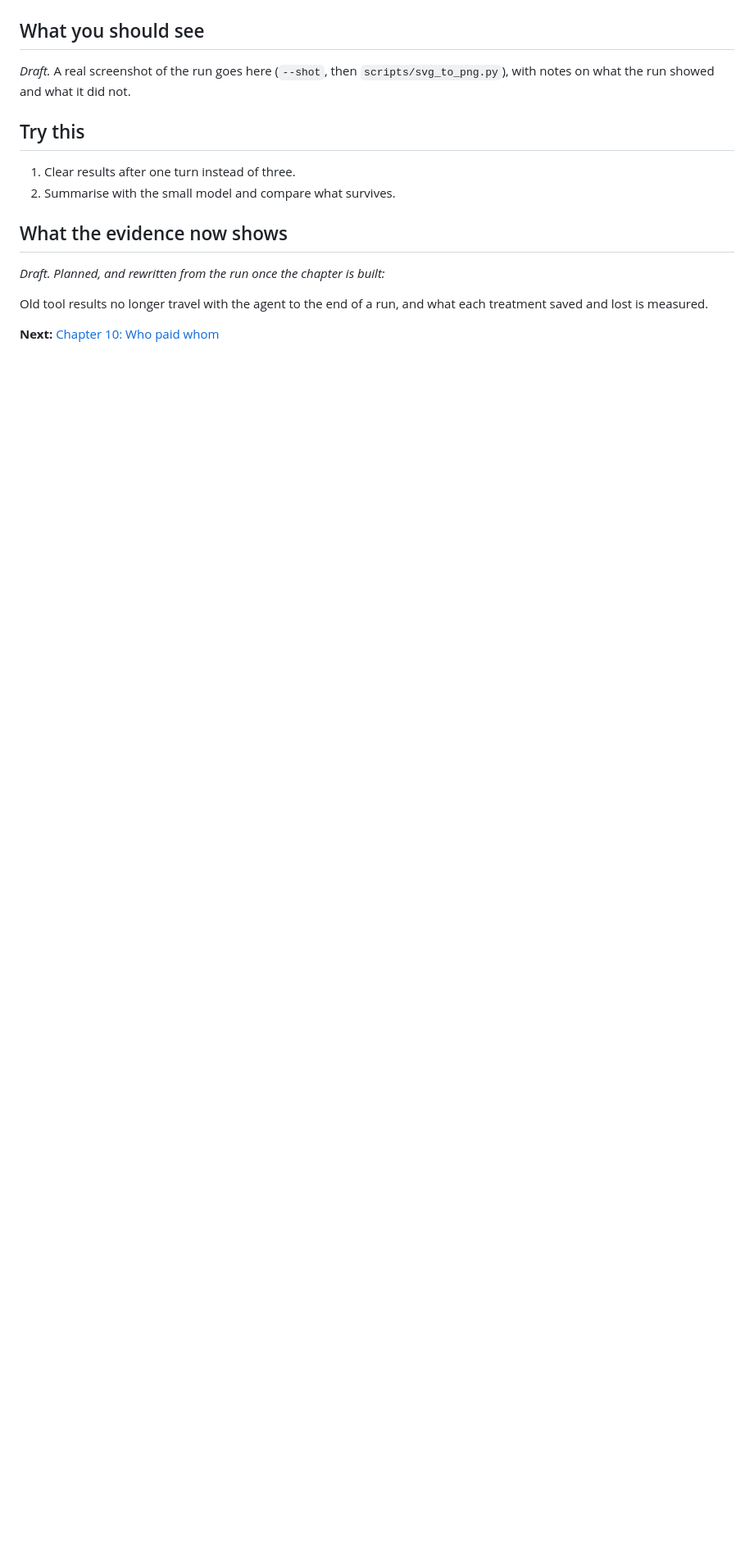
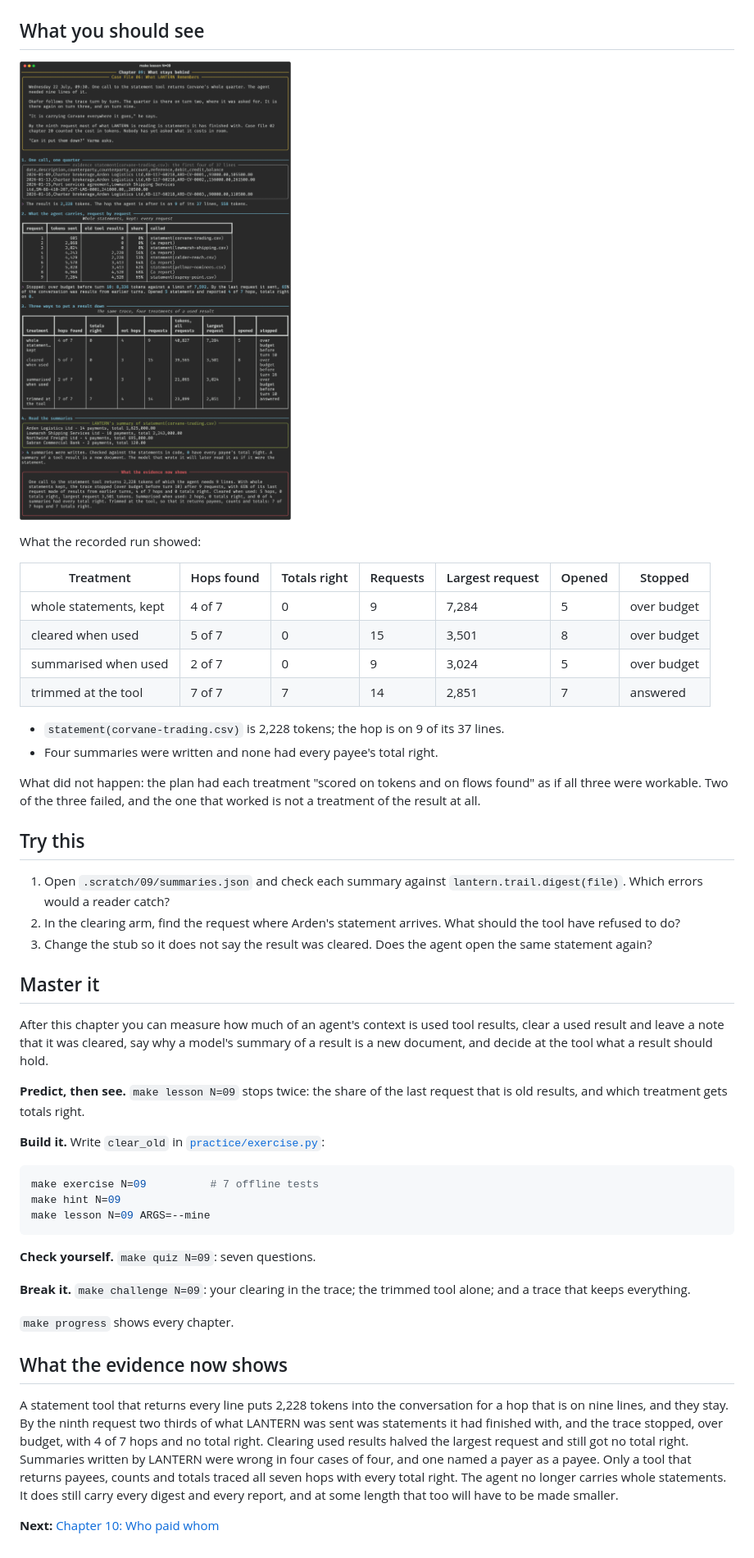
Before and after one commit to AkellaRaviTeja/context-lab, a Markdown page: lessons/09-tool-results/README.md, the part around one of its changes. Shown at 82% size. Rendered like a GitHub page; pictures changed too: docs/screenshots/09-tool-results.png (added); blank space fills up the shorter version.

Commit message:
Chapter 09: What stays behind

````diff
--- a/lessons/09-tool-results/README.md
+++ b/lessons/09-tool-results/README.md
@@ -47,17 +102,65 @@ make lesson N=09
 ## What you should see
 
-*Draft.* A real screenshot of the run goes here (`--shot`, then `scripts/svg_to_png.py`), with
-notes on what the run showed and what it did not.
+![Chapter 09 terminal output](../../docs/screenshots/09-tool-results.png)
+
+What the recorded run showed:
+
+| Treatment | Hops found | Totals right | Requests | Largest request | Opened | Stopped |
+|---|---|---|---|---|---|---|
+| whole statements, kept | 4 of 7 | 0 | 9 | 7,284 | 5 | over budget |
+| cleared when used | 5 of 7 | 0 | 15 | 3,501 | 8 | over budget |
+| summarised when used | 2 of 7 | 0 | 9 | 3,024 | 5 | over budget |
+| trimmed at the tool | 7 of 7 | 7 | 14 | 2,851 | 7 | answered |
+
+- `statement(corvane-trading.csv)` is 2,228 tokens; the hop is on 9 of its 37 lines.
+- Four summaries were written and none had every payee's total right.
+
+What did not happen: the plan had each treatment "scored on tokens and on flows found" as if
+all three were workable. Two of the three failed, and the one that worked is not a treatment
+of the result at all.
 
 ## Try this
 
-1. Clear results after one turn instead of three.
-2. Summarise with the small model and compare what survives.
+1. Open `.scratch/09/summaries.json` and check each summary against
+   `lantern.trail.digest(file)`. Which errors would a reader catch?
+2. In the clearing arm, find the request where Arden's statement arrives. What should the
+   tool have refused to do?
+3. Change the stub so it does not say the result was cleared. Does the agent open the same
+   statement again?
+
+## Master it
+
+After this chapter you can measure how much of an agent's context is used tool results,
+clear a used result and leave a note that it was cleared, say why a model's summary of a
+result is a new document, and decide at the tool what a result should hold.
+
+**Predict, then see.** `make lesson N=09` stops twice: the share of the last request that is
+old results, and which treatment gets totals right.
+
+**Build it.** Write `clear_old` in [`practice/exercise.py`](practice/exercise.py):
+
+```bash
+make exercise N=09          # 7 offline tests
+make hint N=09
+make lesson N=09 ARGS=--mine
+```
+
+**Check yourself.** `make quiz N=09`: seven questions.
+
+**Break it.** `make challenge N=09`: your clearing in the trace; the trimmed tool alone; and a
+trace that keeps everything.
+
+`make progress` shows every chapter.
 
 ## What the evidence now shows
 
-*Draft. Planned, and rewritten from the run once the chapter is built:*
-
-Old tool results no longer travel with the agent to the end of a run, and what each treatment saved and lost is measured.
+A statement tool that returns every line puts 2,228 tokens into the conversation for a hop
+that is on nine lines, and they stay. By the ninth request two thirds of what LANTERN was
+sent was statements it had finished with, and the trace stopped, over budget, with 4 of 7
+hops and no total right. Clearing used results halved the largest request and still got no
+total right. Summaries written by LANTERN were wrong in four cases of four, and one named a
+payer as a payee. Only a tool that returns payees, counts and totals traced all seven hops
+with every total right. The agent no longer carries whole statements. It does still carry
+every digest and every report, and at some length that too will have to be made smaller.
 
 **Next:** [Chapter 10: Who paid whom](../10-compaction-with-a-schema/README.md)
````
Also changed, not shown: other parts of lessons/09-tool-results/README.md (+72 -17 lines), 9 other files.
